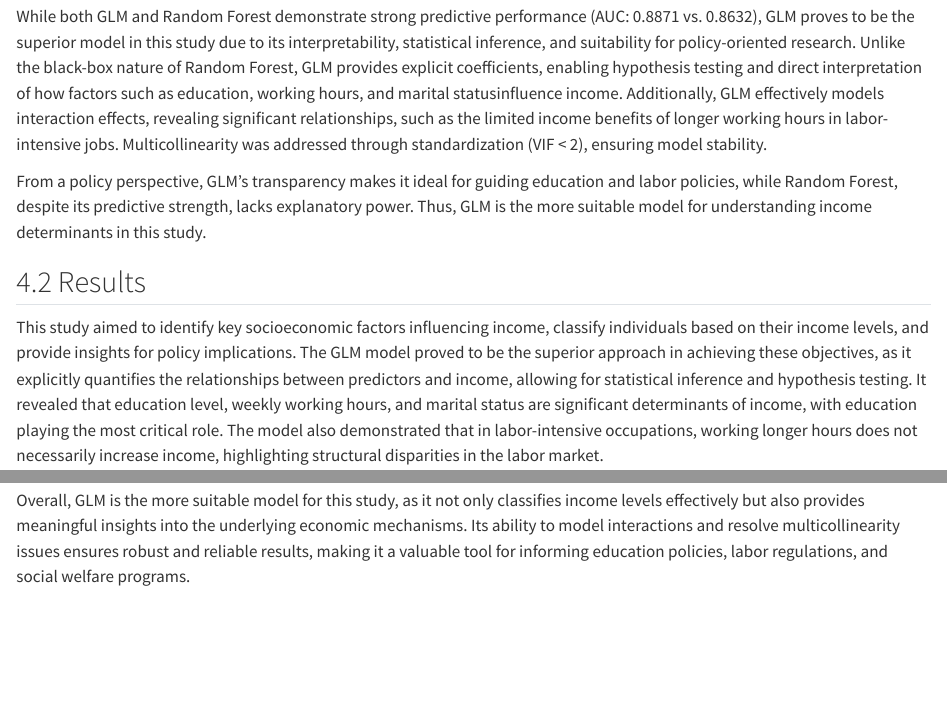
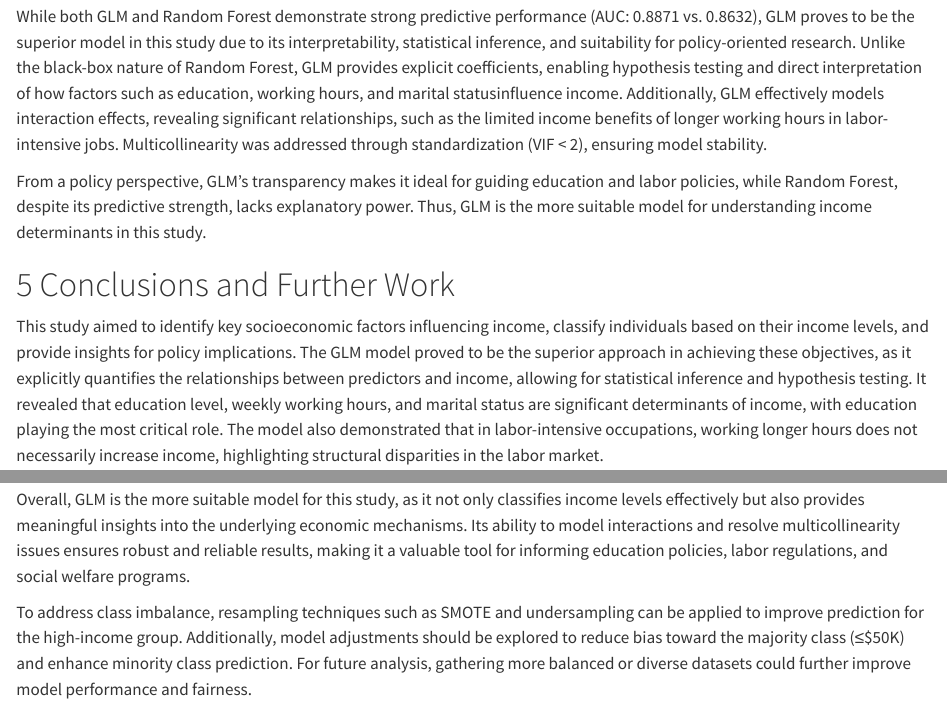
Before and after one commit to Han-cy77/DAS-Group-28, a Quarto document (Group_28_Analysis.qmd): the page in a window 1100 px wide, from 17620 px down, and a second part further down, joined at a grey line. Rendered offline with R 4.5, knitr and Pandoc in place of Quarto, with nearby package versions; long lines of code are wrapped.

Commit message:
Add Conclusions and Further Work

```diff
--- a/Group_28_Analysis.qmd
+++ b/Group_28_Analysis.qmd
@@ -1390,7 +1390,7 @@ education and labor policies, while Random Forest, despite its
 predictive strength, lacks explanatory power. Thus, GLM is the more
 suitable model for understanding income determinants in this study.
 
-## Results
+# Conclusions and Further Work
 
 This study aimed to identify key socioeconomic factors influencing
 income, classify individuals based on their income levels, and provide
@@ -1417,3 +1417,10 @@ insights into the underlying economic mechanisms. Its ability to model
 interactions and resolve multicollinearity issues ensures robust and
 reliable results, making it a valuable tool for informing education
 policies, labor regulations, and social welfare programs.
+
+To address class imbalance, resampling techniques such as SMOTE and
+undersampling can be applied to improve prediction for the high-income
+group. Additionally, model adjustments should be explored to reduce bias
+toward the majority class (≤\$50K) and enhance minority class
+prediction. For future analysis, gathering more balanced or diverse
+datasets could further improve model performance and fairness.
```
